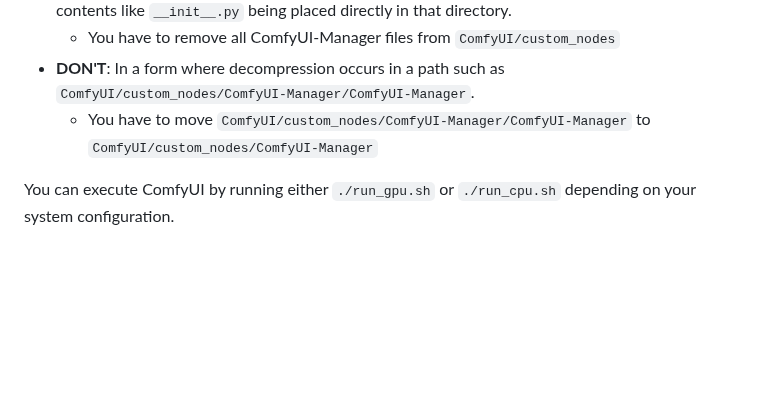
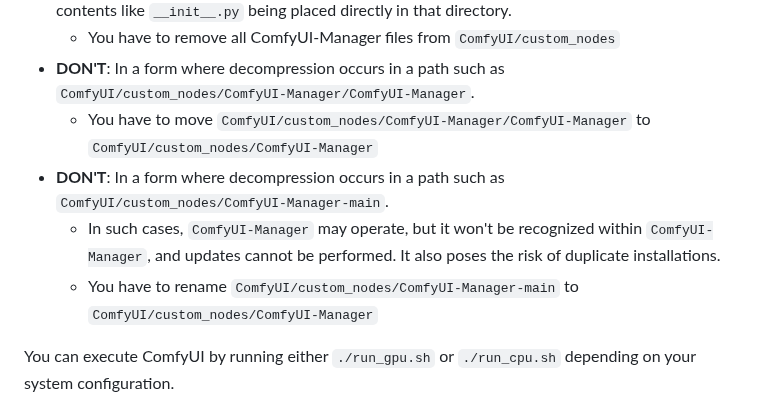
Before and after one commit to ltdrdata/ComfyUI-Manager, a Markdown page: README.md, the part around the change. Drawn GitHub-style; blank space fills up the shorter version.

```diff
--- a/README.md
+++ b/README.md
@@ -49,6 +49,9 @@ prerequisite: python-is-python3, python3-venv
   * You have to remove all ComfyUI-Manager files from `ComfyUI/custom_nodes`
 * **DON'T**: In a form where decompression occurs in a path such as `ComfyUI/custom_nodes/ComfyUI-Manager/ComfyUI-Manager`.
   * You have to move `ComfyUI/custom_nodes/ComfyUI-Manager/ComfyUI-Manager` to `ComfyUI/custom_nodes/ComfyUI-Manager`
+* **DON'T**: In a form where decompression occurs in a path such as `ComfyUI/custom_nodes/ComfyUI-Manager-main`.
+  * In such cases, `ComfyUI-Manager` may operate, but it won't be recognized within `ComfyUI-Manager`, and updates cannot be performed. It also poses the risk of duplicate installations.
+  * You have to rename `ComfyUI/custom_nodes/ComfyUI-Manager-main` to `ComfyUI/custom_nodes/ComfyUI-Manager`
 
 
 You can execute ComfyUI by running either `./run_gpu.sh` or `./run_cpu.sh` depending on your system configuration.
```
